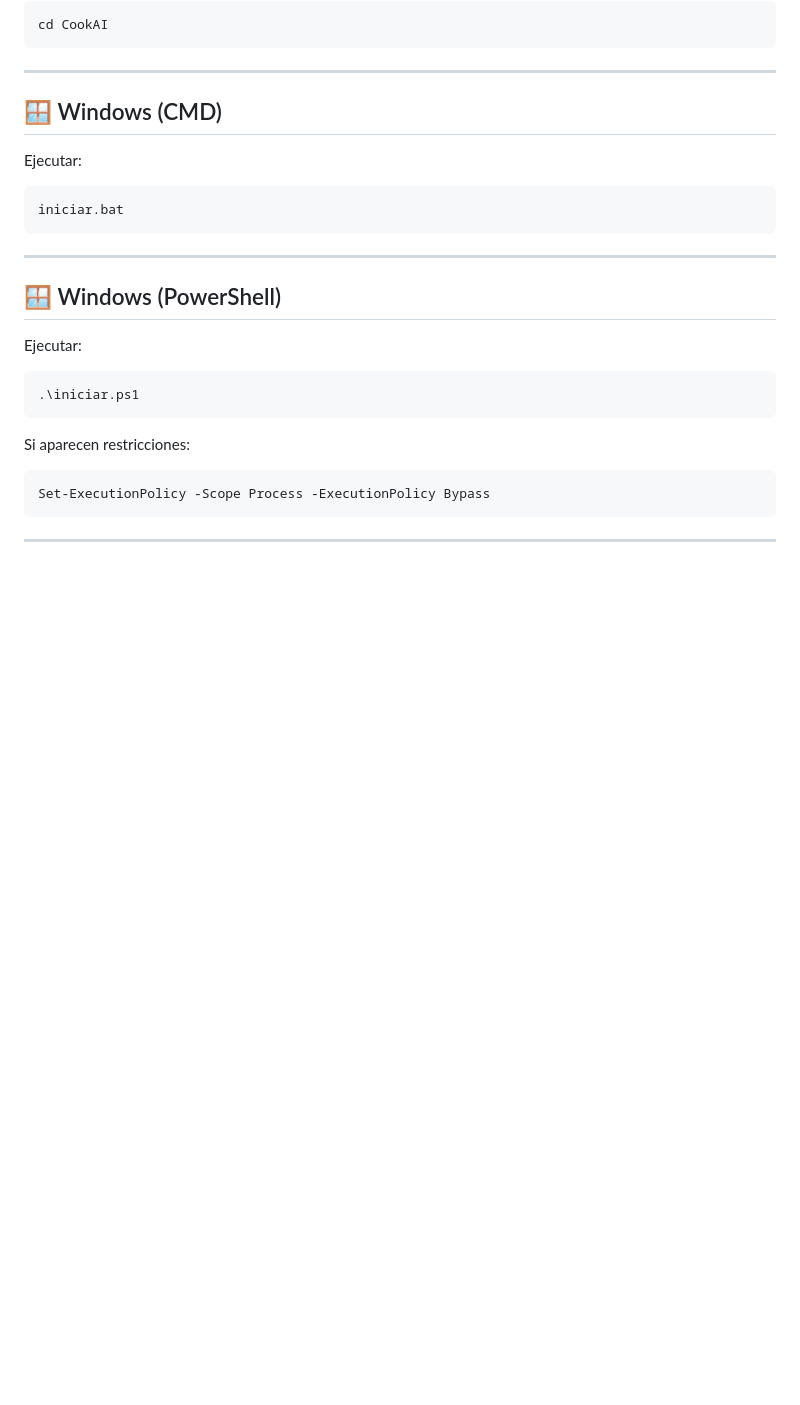
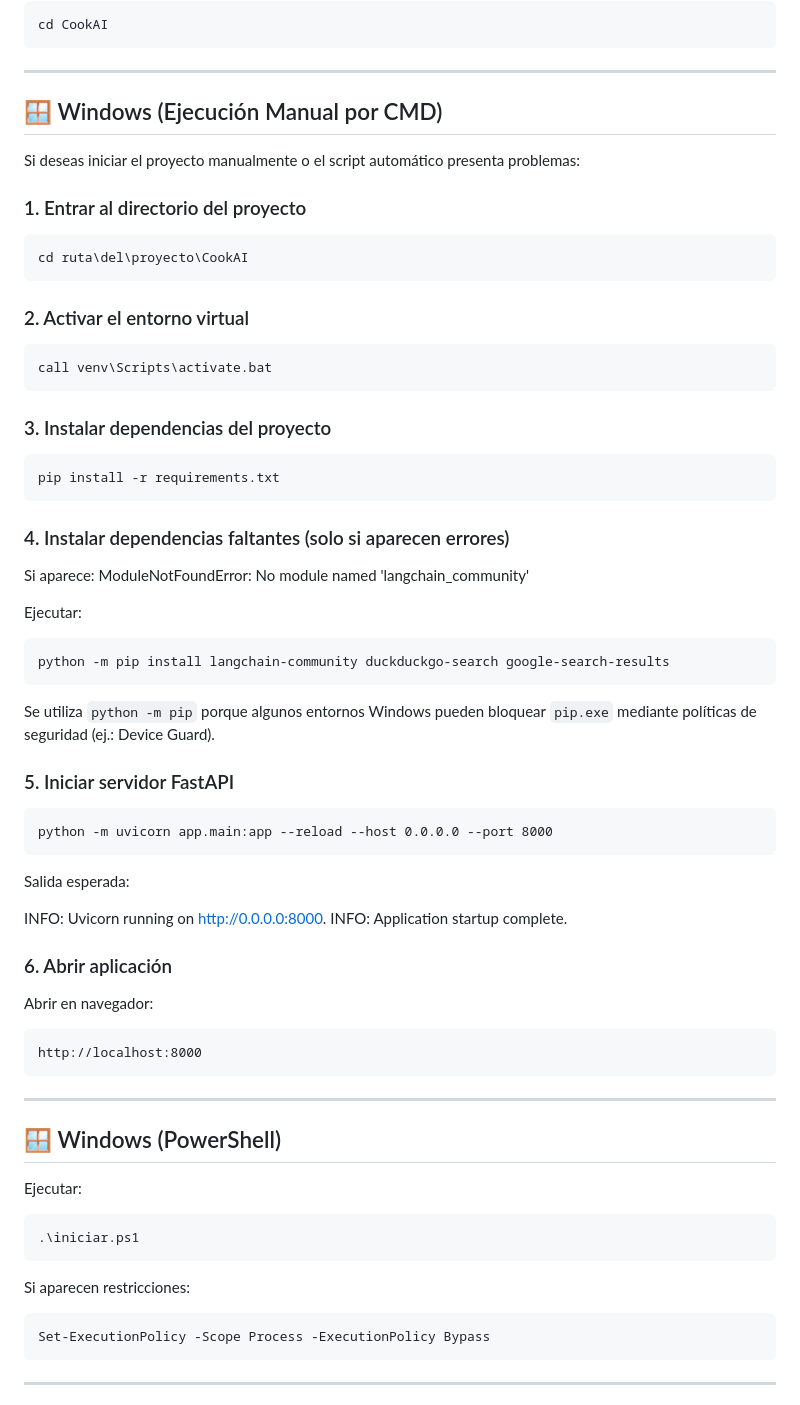
Before and after one commit to Roc-Mun/CookAi, a Markdown page: README.md, the part around the change. GitHub-like rendering; blank space fills up the shorter version.

````diff
--- a/README.md
+++ b/README.md
@@ -150,13 +150,61 @@ cd CookAI
 
 ---
 
-## 🪟 Windows (CMD)
+## 🪟 Windows (Ejecución Manual por CMD)
+
+Si deseas iniciar el proyecto manualmente o el script automático presenta problemas:
+
+### 1. Entrar al directorio del proyecto
+
+```cmd
+cd ruta\del\proyecto\CookAI
+```
+
+### 2. Activar el entorno virtual
+
+```cmd
+call venv\Scripts\activate.bat
+```
+
+### 3. Instalar dependencias del proyecto
+
+```cmd
+pip install -r requirements.txt
+```
+
+### 4. Instalar dependencias faltantes (solo si aparecen errores)
+
+Si aparece:
+ModuleNotFoundError: No module named 'langchain_community'
 
 Ejecutar:
 
 ```cmd
-iniciar.bat
+python -m pip install langchain-community duckduckgo-search google-search-results
 ```
+
+Se utiliza `python -m pip` porque algunos entornos Windows pueden bloquear `pip.exe` mediante políticas de seguridad (ej.: Device Guard).
+
+### 5. Iniciar servidor FastAPI
+
+```cmd
+python -m uvicorn app.main:app --reload --host 0.0.0.0 --port 8000
+```
+
+Salida esperada:
+
+INFO: Uvicorn running on http://0.0.0.0:8000.
+INFO: Application startup complete.
+
+
+### 6. Abrir aplicación
+
+Abrir en navegador:
+
+```text
+http://localhost:8000
+```
+
 
 ---
 
````
